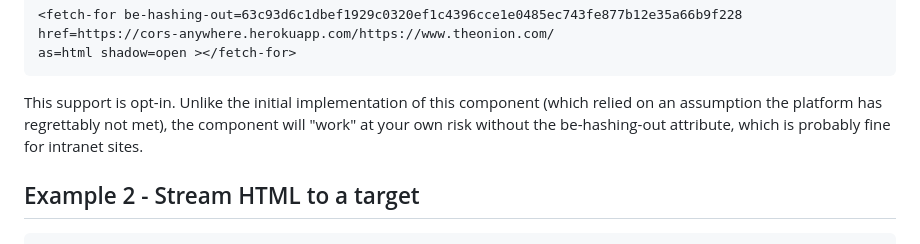
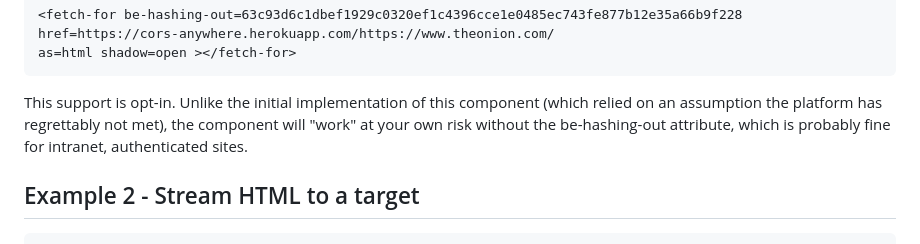
Before and after one commit to bahrus/fetch-for, a Markdown page: README.md, the part around the change. GitHub-like rendering.

Commit message:
Merge branch 'baseline' of https://github.com/bahrus/fetch-for into baseline

````diff
--- a/README.md
+++ b/README.md
@@ -80,7 +80,7 @@ href=https://cors-anywhere.herokuapp.com/https://www.theonion.com/
 as=html shadow=open ></fetch-for>
 ```
 
-This support is opt-in.  Unlike the initial implementation of this component (which relied on an assumption the platform has regrettably not met), the component will "work" at your own risk without the be-hashing-out attribute, which is probably fine for intranet sites.
+This support is opt-in.  Unlike the initial implementation of this component (which relied on an assumption the platform has regrettably not met), the component will "work" at your own risk without the be-hashing-out attribute, which is probably fine for intranet, authenticated sites.
 
 
 ## Example 2 - Stream HTML to a target
````
